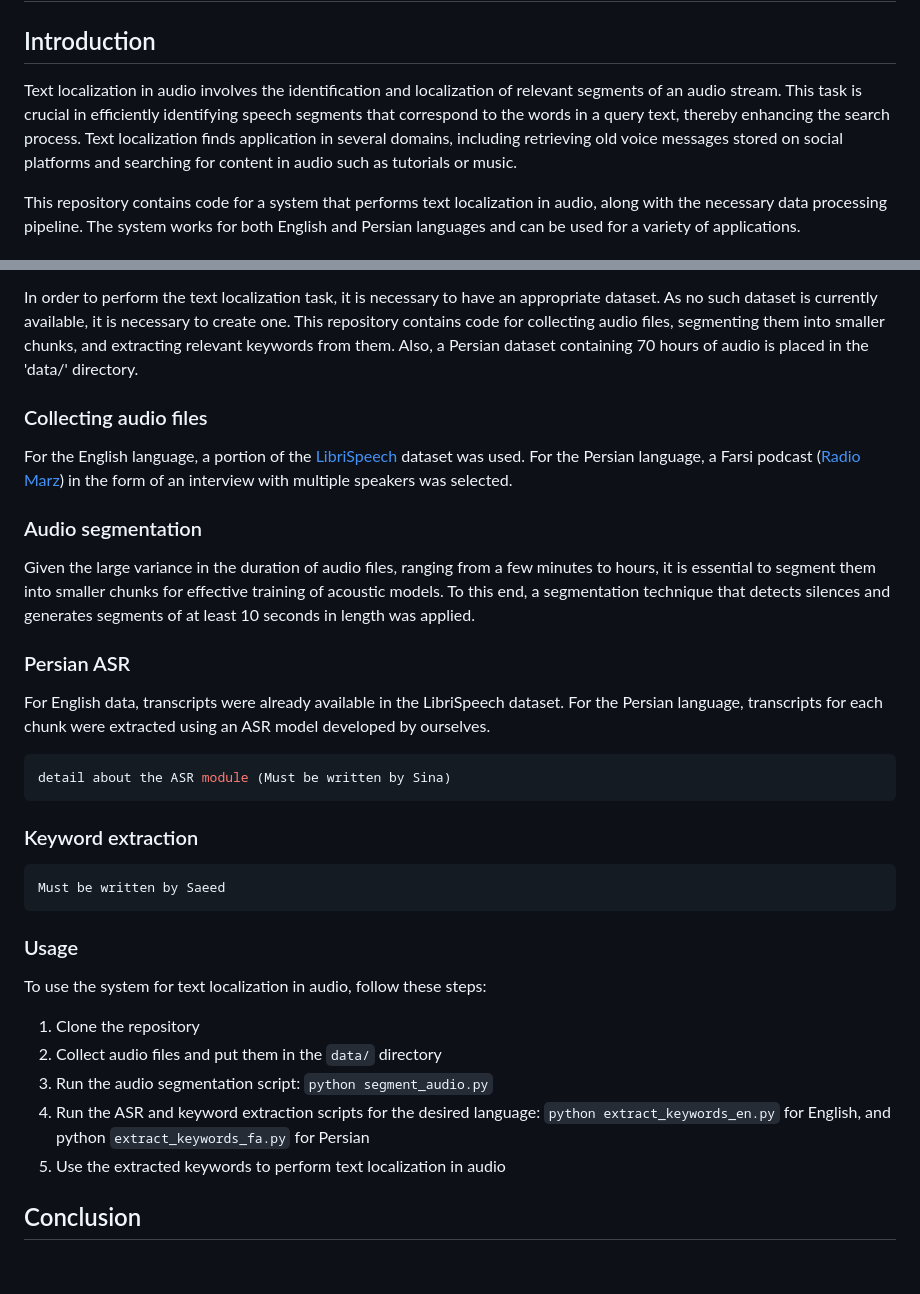
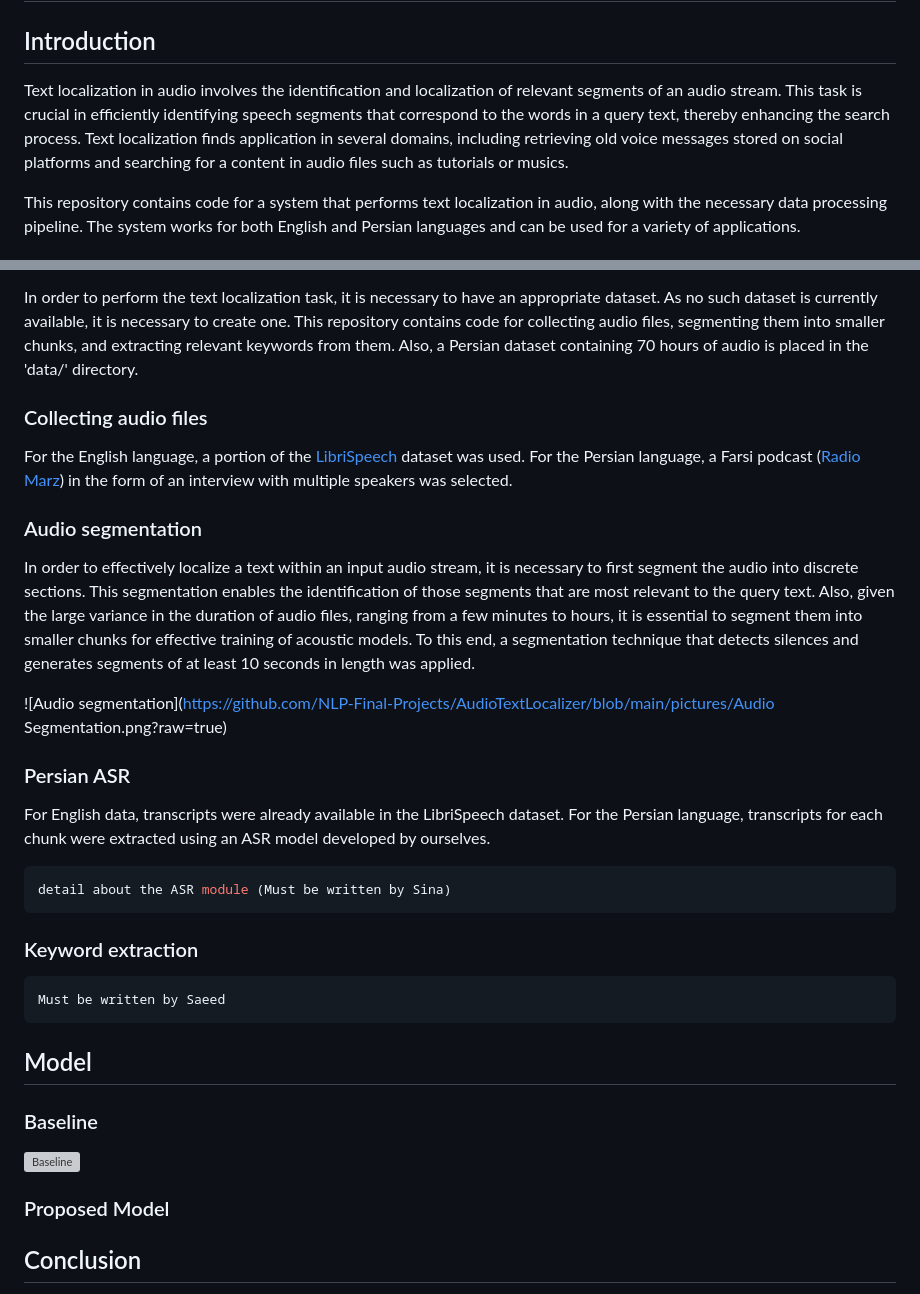
Before and after one commit to aboots/text-localization-in-audio, a Markdown page: README.md, 2 parts joined by grey strips. Rendered like a GitHub page; blank space fills up the shorter version; grey boxes are pictures that could not be loaded.

````diff
--- a/README.md
+++ b/README.md
@@ -1,6 +1,6 @@
 # Text Localization in Audio
 ## Introduction
-Text localization in audio involves the identification and localization of relevant segments of an audio stream. This task is crucial in efficiently identifying speech segments that correspond to the words in a query text, thereby enhancing the search process. Text localization finds application in several domains, including retrieving old voice messages stored on social platforms and searching for content in audio such as tutorials or music.
+Text localization in audio involves the identification and localization of relevant segments of an audio stream. This task is crucial in efficiently identifying speech segments that correspond to the words in a query text, thereby enhancing the search process. Text localization finds application in several domains, including retrieving old voice messages stored on social platforms and searching for a content in audio files such as tutorials or musics.
 
 This repository contains code for a system that performs text localization in audio, along with the necessary data processing pipeline. The system works for both English and Persian languages and can be used for a variety of applications.
 
@@ -8,10 +10,16 @@ This repository contains code for a system that performs text localization in au
 In order to perform the text localization task, it is necessary to have an appropriate dataset. As no such dataset is currently available, it is necessary to create one. This repository contains code for collecting audio files, segmenting them into smaller chunks, and extracting relevant keywords from them. Also, a Persian dataset containing 70 hours of audio is placed in the 'data/' directory.
+
 
 ### Collecting audio files
 For the English language, a portion of the [LibriSpeech](https://www.kaggle.com/datasets/benimaru069/librispeech-small-dataset) dataset was used. For the Persian language, a Farsi podcast ([Radio Marz](https://radiomarz.libsyn.com/)) in the form of an interview with multiple speakers was selected.
 
 ### Audio segmentation
-Given the large variance in the duration of audio files, ranging from a few minutes to hours, it is essential to segment them into smaller chunks for effective training of acoustic models. To this end, a segmentation technique that detects silences and generates segments of at least 10 seconds in length was applied.
+In order to effectively localize a text within an input audio stream, it is necessary to first segment the audio into discrete sections. This segmentation enables the identification of those segments that are most relevant to the query text.
+Also, given the large variance in the duration of audio files, ranging from a few minutes to hours, it is essential to segment them into smaller chunks for effective training of acoustic models.
+To this end, a segmentation technique that detects silences and generates segments of at least 10 seconds in length was applied.
+
+![Audio segmentation](https://github.com/NLP-Final-Projects/AudioTextLocalizer/blob/main/pictures/Audio Segmentation.png?raw=true)
+
 
 ### Persian ASR
 For English data, transcripts were already available in the LibriSpeech dataset. For the Persian language, transcripts for each chunk were extracted using an ASR model developed by ourselves.
@@ -26,13 +34,14 @@ Must be written by Saeed
 ```
 
 
-### Usage
-To use the system for text localization in audio, follow these steps:
-1. Clone the repository
-2. Collect audio files and put them in the `data/` directory
-3. Run the audio segmentation script: `python segment_audio.py`
-4. Run the ASR and keyword extraction scripts for the desired language: `python extract_keywords_en.py` for English, and python `extract_keywords_fa.py` for Persian
-5. Use the extracted keywords to perform text localization in audio
+## Model
+
+
+### Baseline
+
+![Baseline](https://github.com/NLP-Final-Projects/AudioTextLocalizer/blob/main/pictures/Baseline.png?raw=true)
+
+### Proposed Model
 
 
 ## Conclusion
````
Also changed, not shown: other parts of README.md (+2 -0 lines).
